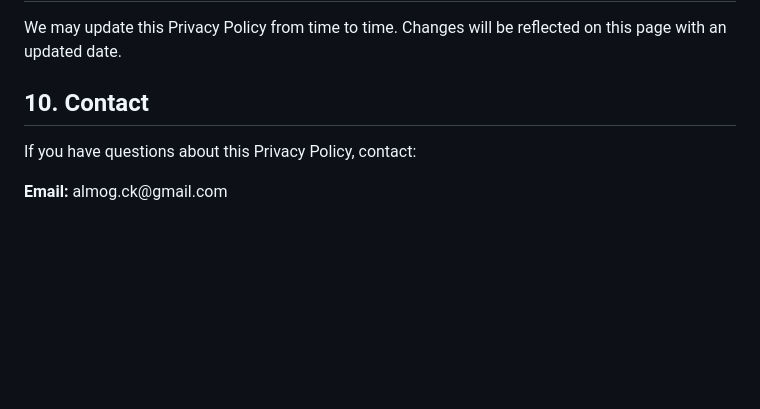
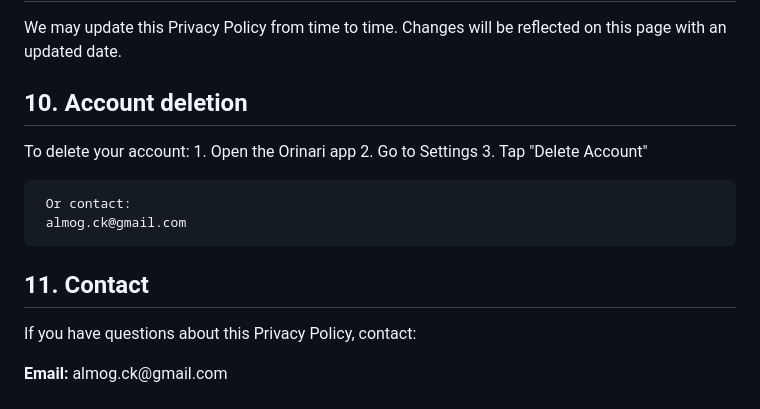
Before and after one commit to almogck/orinari-privacy, a Markdown page: README.md, the part around the change. GitHub-like rendering; blank space fills up the shorter version.

```diff
--- a/README.md
+++ b/README.md
@@ -105,7 +105,17 @@
     We may update this Privacy Policy from time to time. Changes will be reflected on this page with an updated date.
   </p>
 
-  <h2>10. Contact</h2>
+  <h2>10. Account deletion</h2>
+  <p>
+    To delete your account:
+      1. Open the Orinari app
+      2. Go to Settings
+      3. Tap "Delete Account"
+
+     Or contact:
+     almog.ck@gmail.com
+  </p>
+  <h2>11. Contact</h2>
   <p>If you have questions about this Privacy Policy, contact:</p>
   <p><strong>Email:</strong> almog.ck@gmail.com</p>
 </body>
```
